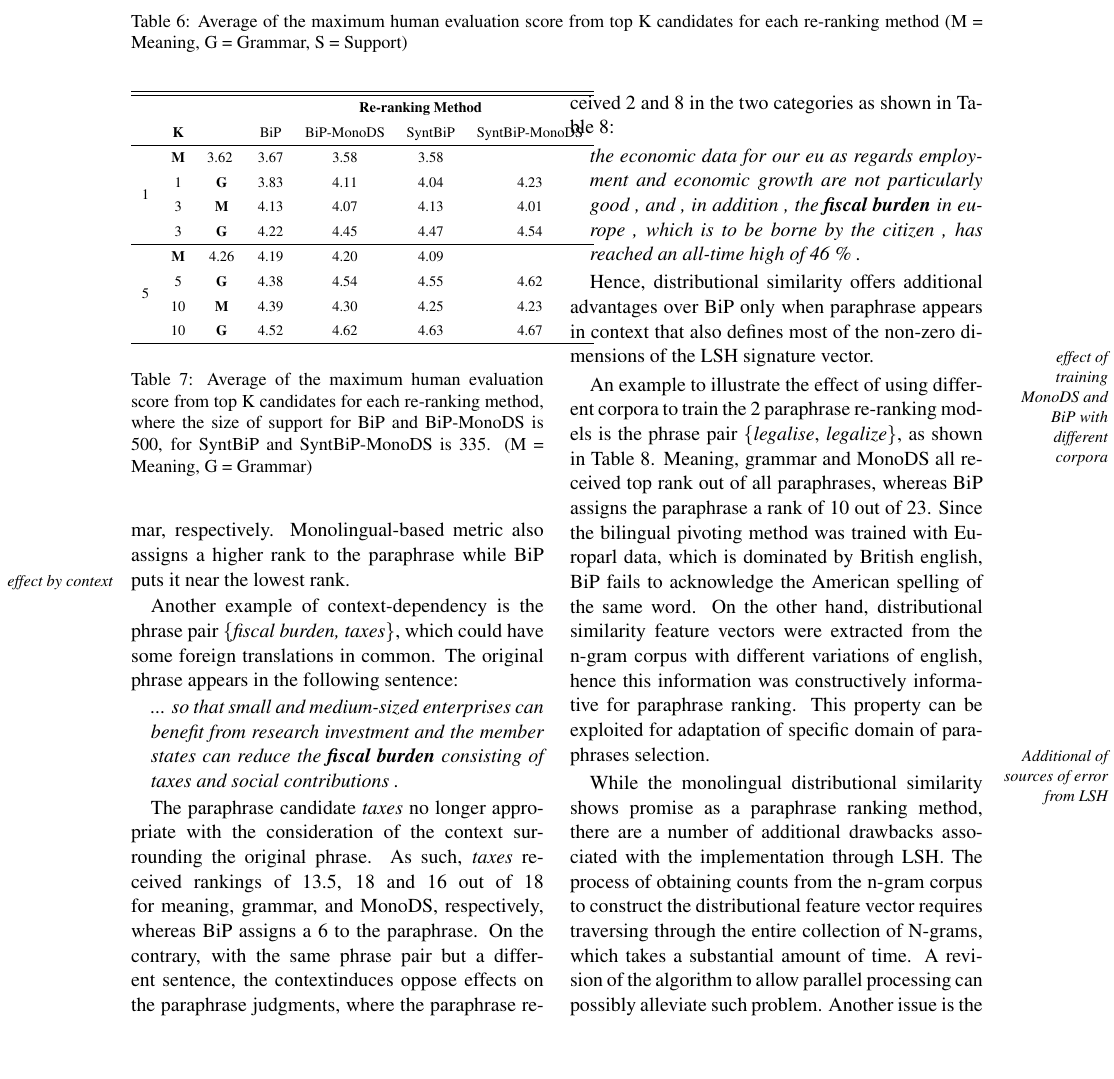
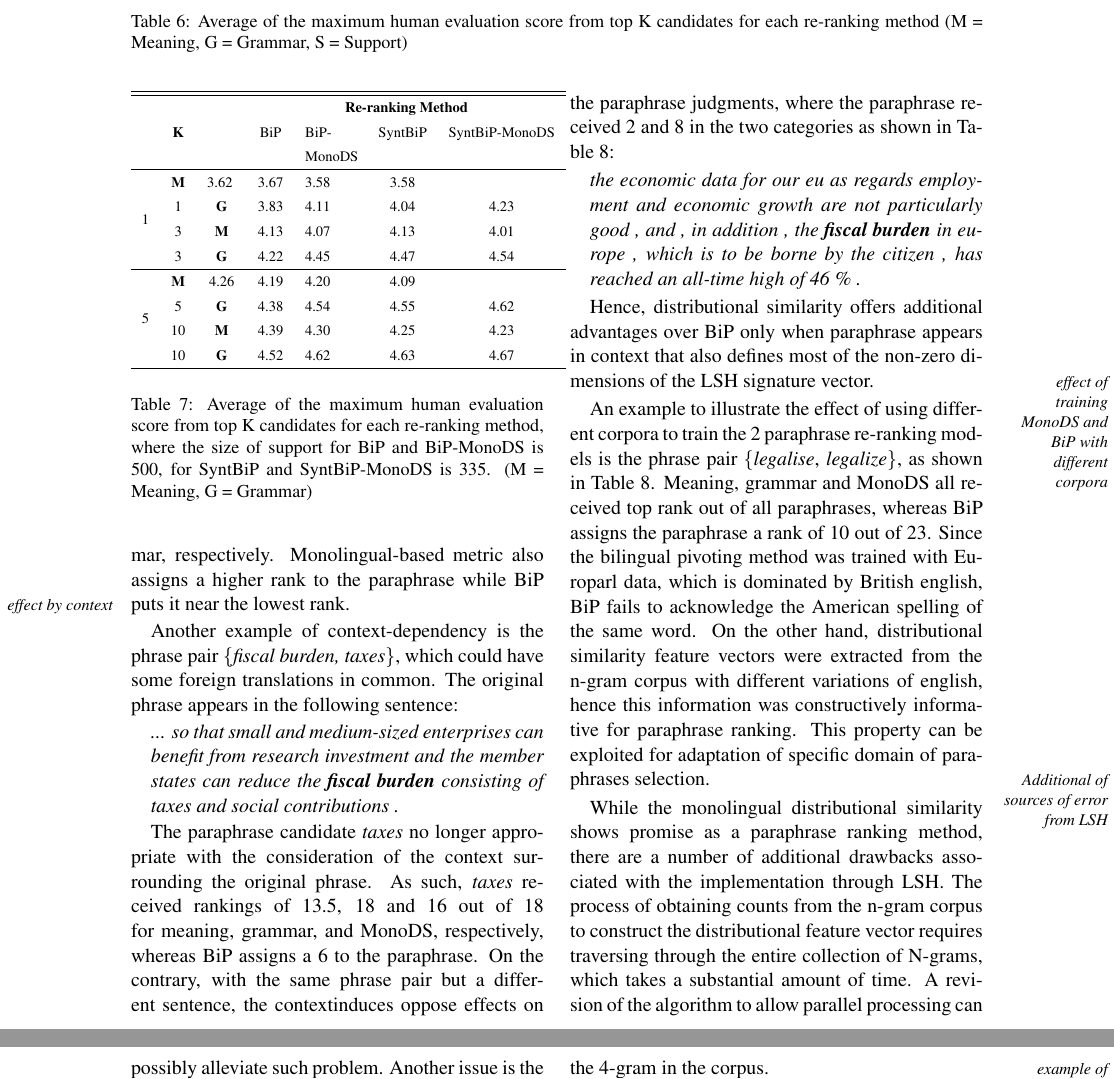
Before and after one commit to aestuary/GEMS_2011_ppr, a LaTeX paper (paraphrase_gems11.tex): part of page 9 of 13 before the commit and two parts of pages 9 and 10 of 13 after it, the two joined at a grey line, cut so that both start at the same text, the shorter picture padded with empty space. Compiled offline with pdfLaTeX.

Commit message:
Fixed a malformatted table.

```diff
--- a/paraphrase_gems11.tex
+++ b/paraphrase_gems11.tex
@@ -374,7 +374,7 @@ fdasfds
 %%%%%%%%%%%%% Average of **max** of Top K meaning and grammar for each re-ranking score
 \begin{table}%[t!]
 \begin{center}
-\begin{tabular}{cccc m{10mm} cc}%{|l|l|l|}
+\begin{tabular}{ccccp{10mm}cc}
 \hline \hline & & & \multicolumn{4}{c} {\bf \scriptsize Re-ranking Method} \\
 & {\bf \scriptsize K} && {\scriptsize BiP} & {\scriptsize BiP-MonoDS} & {\scriptsize SyntBiP} & {\scriptsize SyntBiP-MonoDS} \\
 \hline
```
